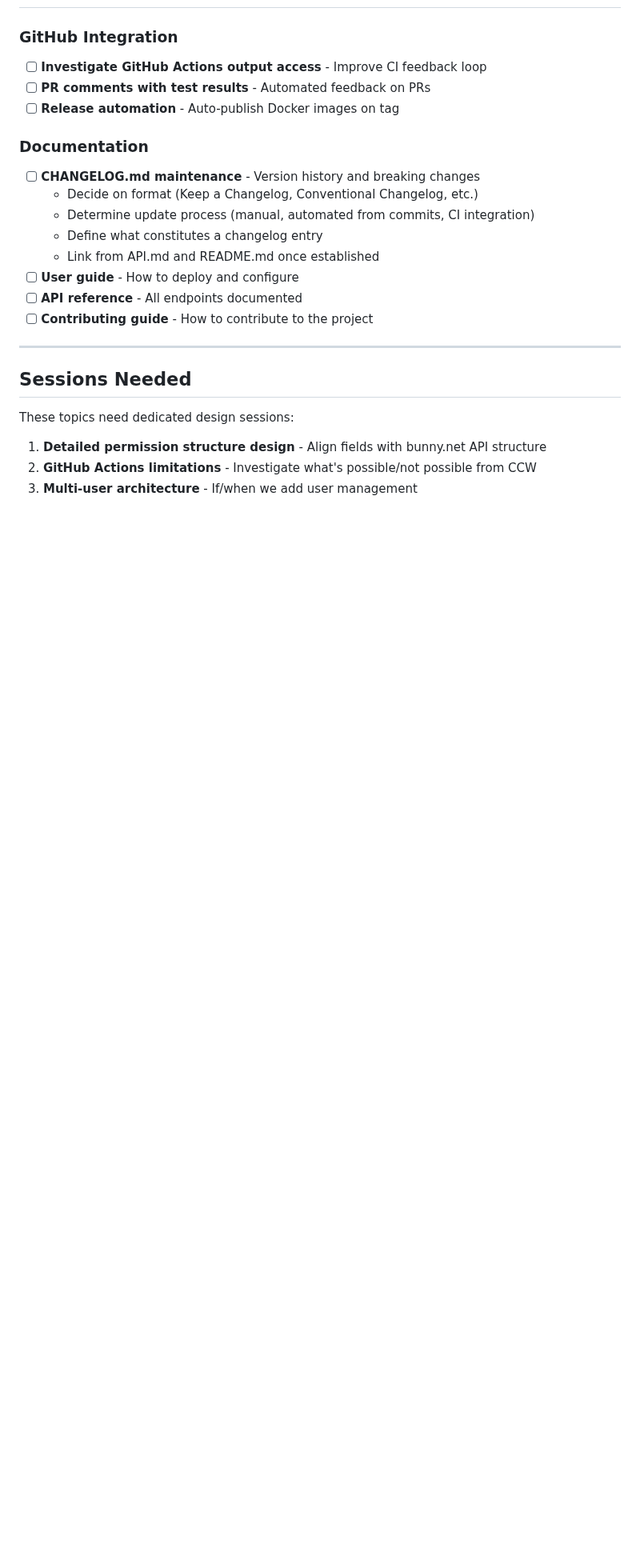
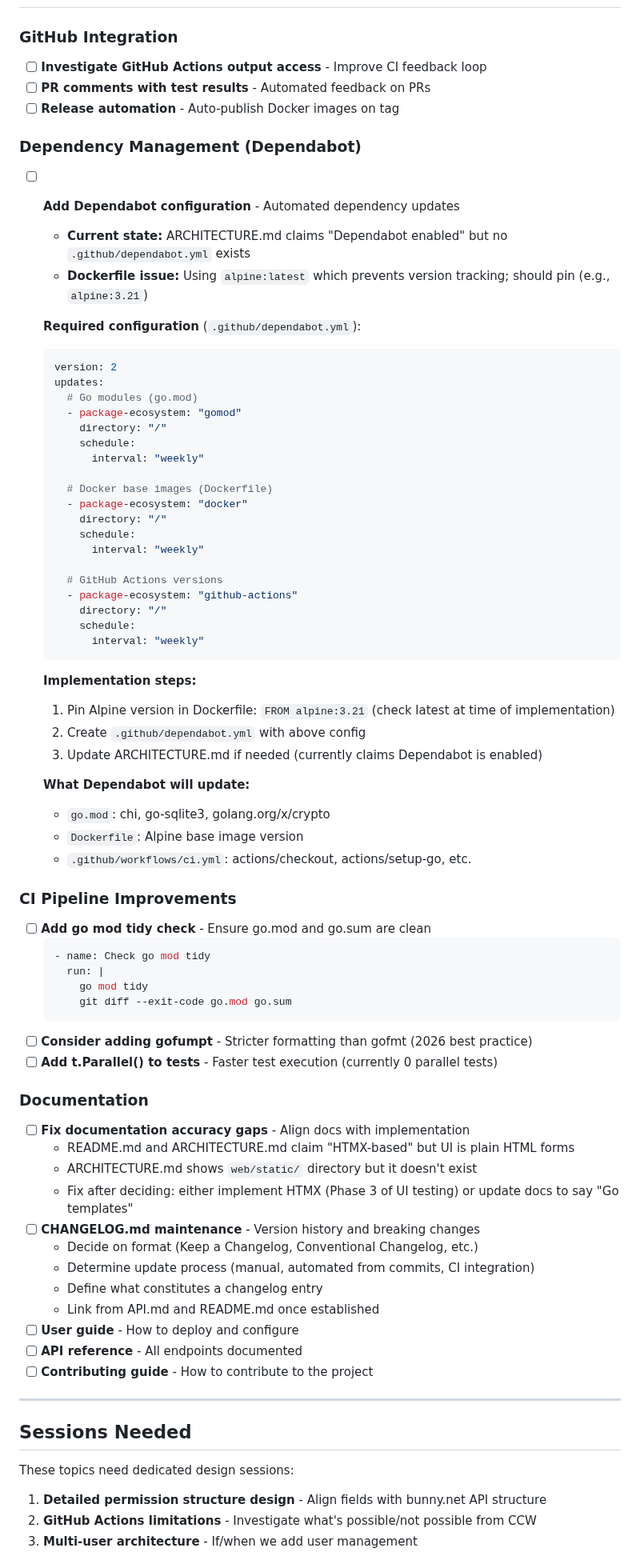
Before and after one commit to sipico/bunny-api-proxy, a Markdown page: .claude/dev/FUTURE_ENHANCEMENTS.md, the part around the change. Shown at 80% size. Drawn GitHub-style; blank space fills up the shorter version.

Commit message:
docs: Add CI/CD improvements and Dependabot config to future enhancements
- Add detailed Dependabot configuration section with:
  - Full dependabot.yml example for gomod, docker, github-actions
  - Note about pinning Alpine version in Dockerfile first
  - Implementation steps checklist

- Add CI pipeline improvements:
  - go mod tidy check
  - gofumpt consideration
  - t.Parallel() for faster tests

- Add documentation accuracy fixes:
  - HTMX claims vs plain HTML reality
  - Missing web/static/ directory

````diff
--- a/.claude/dev/FUTURE_ENHANCEMENTS.md
+++ b/.claude/dev/FUTURE_ENHANCEMENTS.md
@@ -286,8 +286,63 @@ The admin web UI currently has only handler-level unit tests. There are no tests
 - [ ] **PR comments with test results** - Automated feedback on PRs
 - [ ] **Release automation** - Auto-publish Docker images on tag
 
+### Dependency Management (Dependabot)
+
+- [ ] **Add Dependabot configuration** - Automated dependency updates
+  - **Current state:** ARCHITECTURE.md claims "Dependabot enabled" but no `.github/dependabot.yml` exists
+  - **Dockerfile issue:** Using `alpine:latest` which prevents version tracking; should pin (e.g., `alpine:3.21`)
+
+  **Required configuration** (`.github/dependabot.yml`):
+  ```yaml
+  version: 2
+  updates:
+    # Go modules (go.mod)
+    - package-ecosystem: "gomod"
+      directory: "/"
+      schedule:
+        interval: "weekly"
+
+    # Docker base images (Dockerfile)
+    - package-ecosystem: "docker"
+      directory: "/"
+      schedule:
+        interval: "weekly"
+
+    # GitHub Actions versions
+    - package-ecosystem: "github-actions"
+      directory: "/"
+      schedule:
+        interval: "weekly"
+  ```
+
+  **Implementation steps:**
+  1. Pin Alpine version in Dockerfile: `FROM alpine:3.21` (check latest at time of implementation)
+  2. Create `.github/dependabot.yml` with above config
+  3. Update ARCHITECTURE.md if needed (currently claims Dependabot is enabled)
+
+  **What Dependabot will update:**
+  - `go.mod`: chi, go-sqlite3, golang.org/x/crypto
+  - `Dockerfile`: Alpine base image version
+  - `.github/workflows/ci.yml`: actions/checkout, actions/setup-go, etc.
+
+### CI Pipeline Improvements
+
+- [ ] **Add go mod tidy check** - Ensure go.mod and go.sum are clean
+  ```yaml
+  - name: Check go mod tidy
+    run: |
+      go mod tidy
+      git diff --exit-code go.mod go.sum
+  ```
+- [ ] **Consider adding gofumpt** - Stricter formatting than gofmt (2026 best practice)
+- [ ] **Add t.Parallel() to tests** - Faster test execution (currently 0 parallel tests)
+
 ### Documentation
 
+- [ ] **Fix documentation accuracy gaps** - Align docs with implementation
+  - README.md and ARCHITECTURE.md claim "HTMX-based" but UI is plain HTML forms
+  - ARCHITECTURE.md shows `web/static/` directory but it doesn't exist
+  - Fix after deciding: either implement HTMX (Phase 3 of UI testing) or update docs to say "Go templates"
 - [ ] **CHANGELOG.md maintenance** - Version history and breaking changes
   - Decide on format (Keep a Changelog, Conventional Changelog, etc.)
   - Determine update process (manual, automated from commits, CI integration)
````
